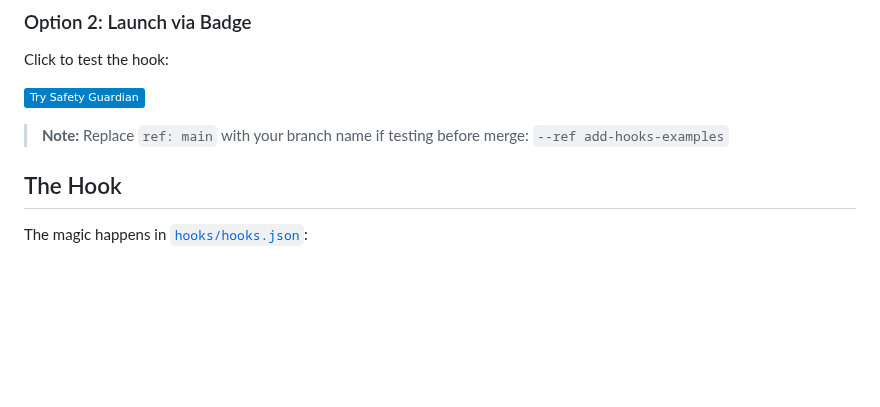
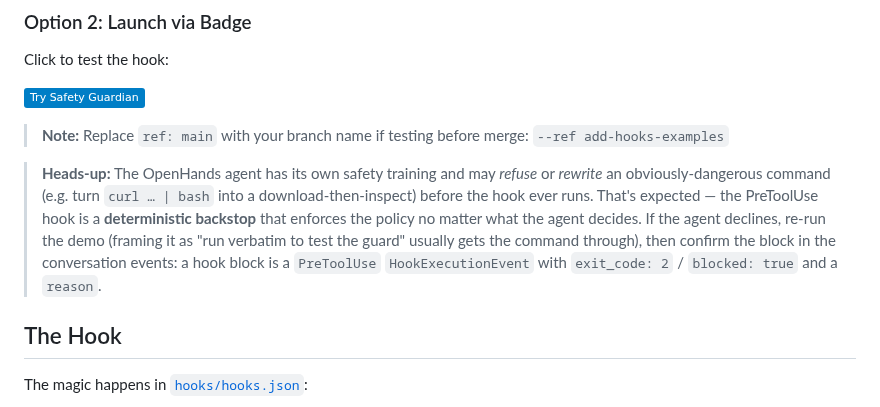
Before and after one commit to jpshackelford/oh-examples, a Markdown page: command-blacklist/README.md, the part around the change. Rendered like a GitHub page; badges without logos; blank space fills up the shorter version.

Commit message:
blacklist README: document that the agent's own safety may intercept before the hook
Add a heads-up that OpenHands' agent may refuse/rewrite dangerous commands before
the PreToolUse hook runs, clarifying that the hook is a deterministic backstop and
how to confirm a block (exit_code 2 / blocked / reason on the HookExecutionEvent).

Co-authored-by: openhands <openhands@all-hands.dev>

```diff
--- a/command-blacklist/README.md
+++ b/command-blacklist/README.md
@@ -72,6 +72,15 @@ Click to test the hook:
 
 > **Note:** Replace `ref: main` with your branch name if testing before merge:
 > `--ref add-hooks-examples`
+
+> **Heads-up:** The OpenHands agent has its own safety training and may *refuse*
+> or *rewrite* an obviously-dangerous command (e.g. turn `curl … | bash` into a
+> download-then-inspect) before the hook ever runs. That's expected — the
+> PreToolUse hook is a **deterministic backstop** that enforces the policy no
+> matter what the agent decides. If the agent declines, re-run the demo (framing
+> it as "run verbatim to test the guard" usually gets the command through), then
+> confirm the block in the conversation events: a hook block is a `PreToolUse`
+> `HookExecutionEvent` with `exit_code: 2` / `blocked: true` and a `reason`.
 
 ## The Hook
 
```
